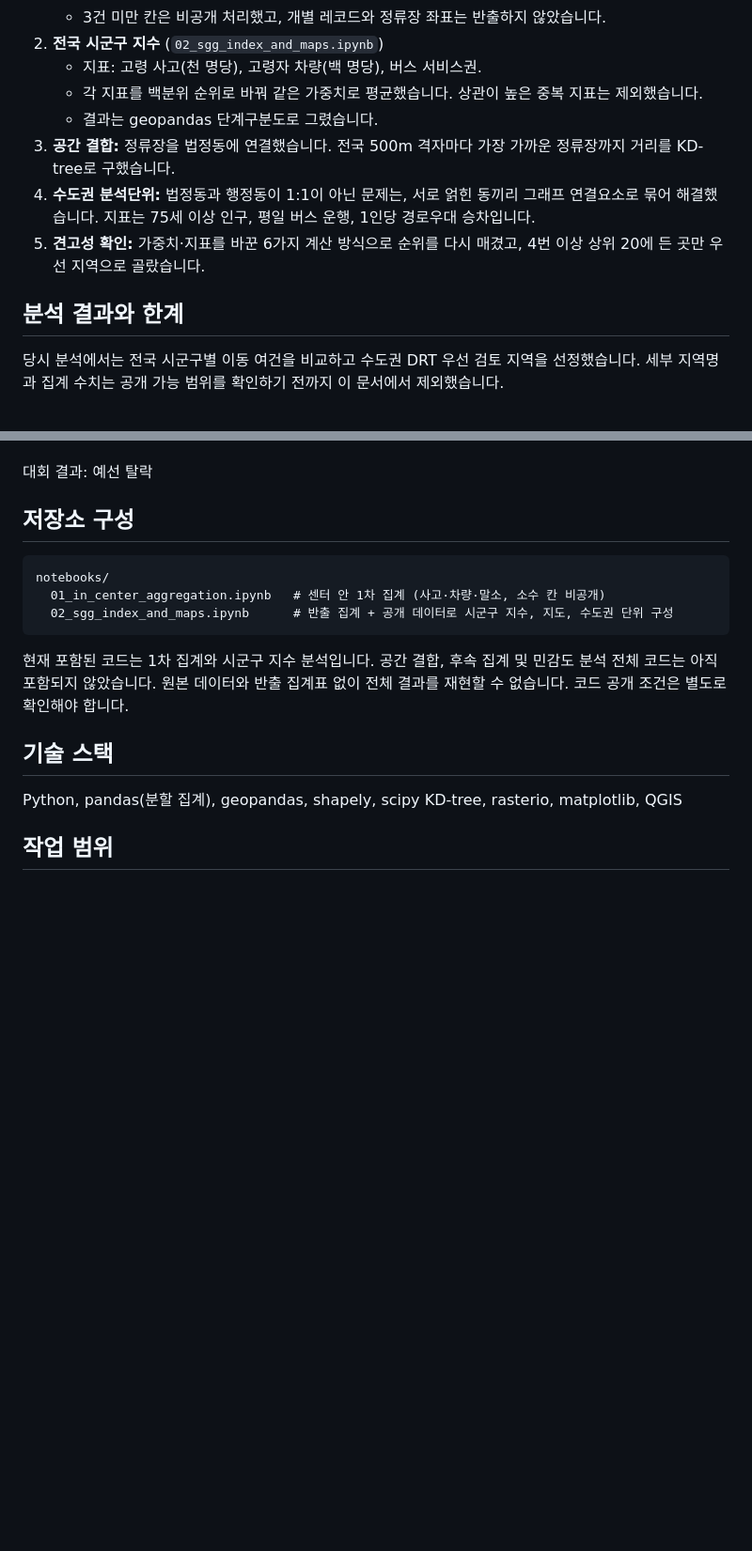
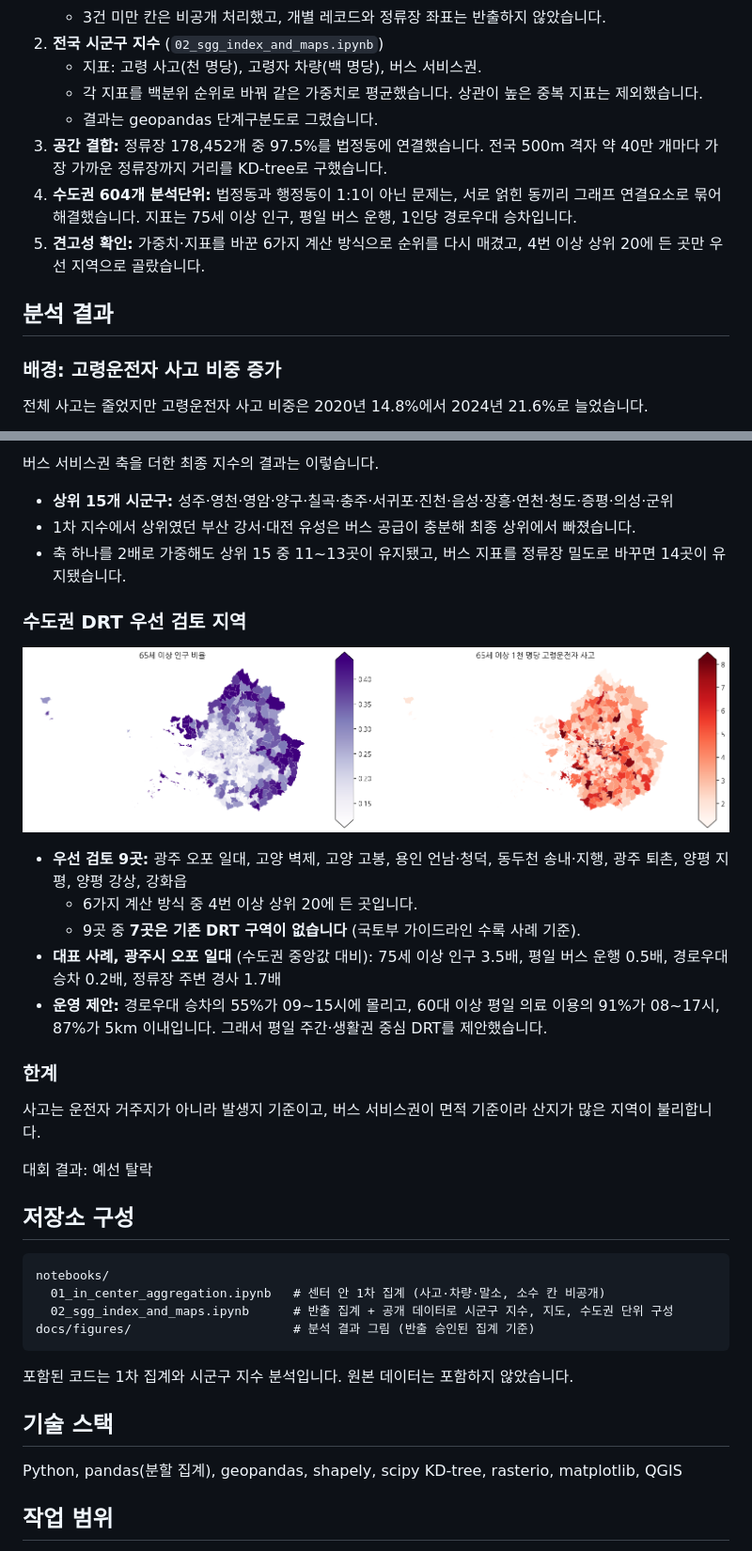
Before and after one commit to ssuinl/dsz-elderly-driver-drt, a Markdown page: README.md, 2 parts joined by grey strips. Shown at 94% size. Rendered like a GitHub page; pictures changed too: docs/figures/04_capital_area_map.png (added); blank space fills up the shorter version.

Commit message:
docs: restore analysis results and add result figures

````diff
--- a/README.md
+++ b/README.md
@@ -30,11 +30,12 @@
    - 지표: 고령 사고(천 명당), 고령자 차량(백 명당), 버스 서비스권.
    - 각 지표를 백분위 순위로 바꿔 같은 가중치로 평균했습니다. 상관이 높은 중복 지표는 제외했습니다.
    - 결과는 geopandas 단계구분도로 그렸습니다.
-3. **공간 결합:** 정류장을 법정동에 연결했습니다. 전국 500m 격자마다 가장 가까운 정류장까지 거리를 KD-tree로 구했습니다.
-4. **수도권 분석단위:** 법정동과 행정동이 1:1이 아닌 문제는, 서로 얽힌 동끼리 그래프 연결요소로 묶어 해결했습니다. 지표는 75세 이상 인구, 평일 버스 운행, 1인당 경로우대 승차입니다.
+3. **공간 결합:** 정류장 178,452개 중 97.5%를 법정동에 연결했습니다. 전국 500m 격자 약 40만 개마다 가장 가까운 정류장까지 거리를 KD-tree로 구했습니다.
+4. **수도권 604개 분석단위:** 법정동과 행정동이 1:1이 아닌 문제는, 서로 얽힌 동끼리 그래프 연결요소로 묶어 해결했습니다. 지표는 75세 이상 인구, 평일 버스 운행, 1인당 경로우대 승차입니다.
 5. **견고성 확인:** 가중치·지표를 바꾼 6가지 계산 방식으로 순위를 다시 매겼고, 4번 이상 상위 20에 든 곳만 우선 지역으로 골랐습니다.
 
-## 분석 결과와 한계
+## 분석 결과
 
-당시 분석에서는 전국 시군구별 이동 여건을 비교하고 수도권 DRT 우선 검토 지역을 선정했습니다. 세부 지역명과 집계 수치는 공개 가능 범위를 확인하기 전까지 이 문서에서 제외했습니다.
+### 배경: 고령운전자 사고 비중 증가
+전체 사고는 줄었지만 고령운전자 사고 비중은 2020년 14.8%에서 2024년 21.6%로 늘었습니다.
 
@@ -42,3 +57,19 @@
+버스 서비스권 축을 더한 최종 지수의 결과는 이렇습니다.
+- **상위 15개 시군구:** 성주·영천·영암·양구·칠곡·충주·서귀포·진천·음성·장흥·연천·청도·증평·의성·군위
+- 1차 지수에서 상위였던 부산 강서·대전 유성은 버스 공급이 충분해 최종 상위에서 빠졌습니다.
+- 축 하나를 2배로 가중해도 상위 15 중 11~13곳이 유지됐고, 버스 지표를 정류장 밀도로 바꾸면 14곳이 유지됐습니다.
+
+### 수도권 DRT 우선 검토 지역
+![수도권 고령인구 비율·사고 지도](docs/figures/04_capital_area_map.png)
+
+- **우선 검토 9곳:** 광주 오포 일대, 고양 벽제, 고양 고봉, 용인 언남·청덕, 동두천 송내·지행, 광주 퇴촌, 양평 지평, 양평 강상, 강화읍
+  - 6가지 계산 방식 중 4번 이상 상위 20에 든 곳입니다.
+  - 9곳 중 **7곳은 기존 DRT 구역이 없습니다** (국토부 가이드라인 수록 사례 기준).
+- **대표 사례, 광주시 오포 일대** (수도권 중앙값 대비): 75세 이상 인구 3.5배, 평일 버스 운행 0.5배, 경로우대 승차 0.2배, 정류장 주변 경사 1.7배
+- **운영 제안:** 경로우대 승차의 55%가 09~15시에 몰리고, 60대 이상 평일 의료 이용의 91%가 08~17시, 87%가 5km 이내입니다. 그래서 평일 주간·생활권 중심 DRT를 제안했습니다.
+
+### 한계
+사고는 운전자 거주지가 아니라 발생지 기준이고, 버스 서비스권이 면적 기준이라 산지가 많은 지역이 불리합니다.
 
 대회 결과: 예선 탈락
 
@@ -47,8 +78,9 @@
 notebooks/
   01_in_center_aggregation.ipynb   # 센터 안 1차 집계 (사고·차량·말소, 소수 칸 비공개)
   02_sgg_index_and_maps.ipynb      # 반출 집계 + 공개 데이터로 시군구 지수, 지도, 수도권 단위 구성
+docs/figures/                      # 분석 결과 그림 (반출 승인된 집계 기준)
 ```
-현재 포함된 코드는 1차 집계와 시군구 지수 분석입니다. 공간 결합, 후속 집계 및 민감도 분석 전체 코드는 아직 포함되지 않았습니다. 원본 데이터와 반출 집계표 없이 전체 결과를 재현할 수 없습니다. 코드 공개 조건은 별도로 확인해야 합니다.
+포함된 코드는 1차 집계와 시군구 지수 분석입니다. 원본 데이터는 포함하지 않았습니다.
 
 ## 기술 스택
 Python, pandas(분할 집계), geopandas, shapely, scipy KD-tree, rasterio, matplotlib, QGIS
````
Also changed, not shown: other parts of README.md (+15 -1 lines), docs/figures/01_elderly_accident_trend.png (added), docs/figures/02_national_vehicle_accident_map.png (added), docs/figures/03_dependence_vs_risk.png (added), docs/figures/05_deregistration_trend.png (added).
